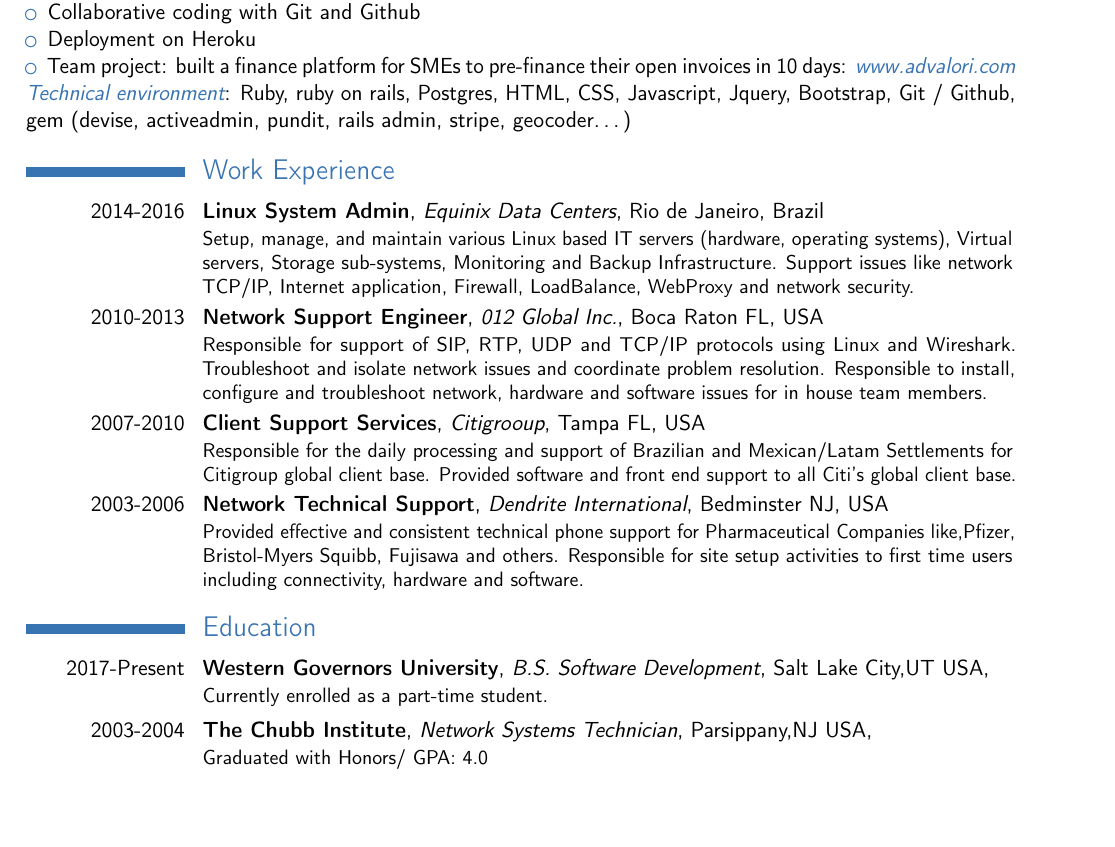
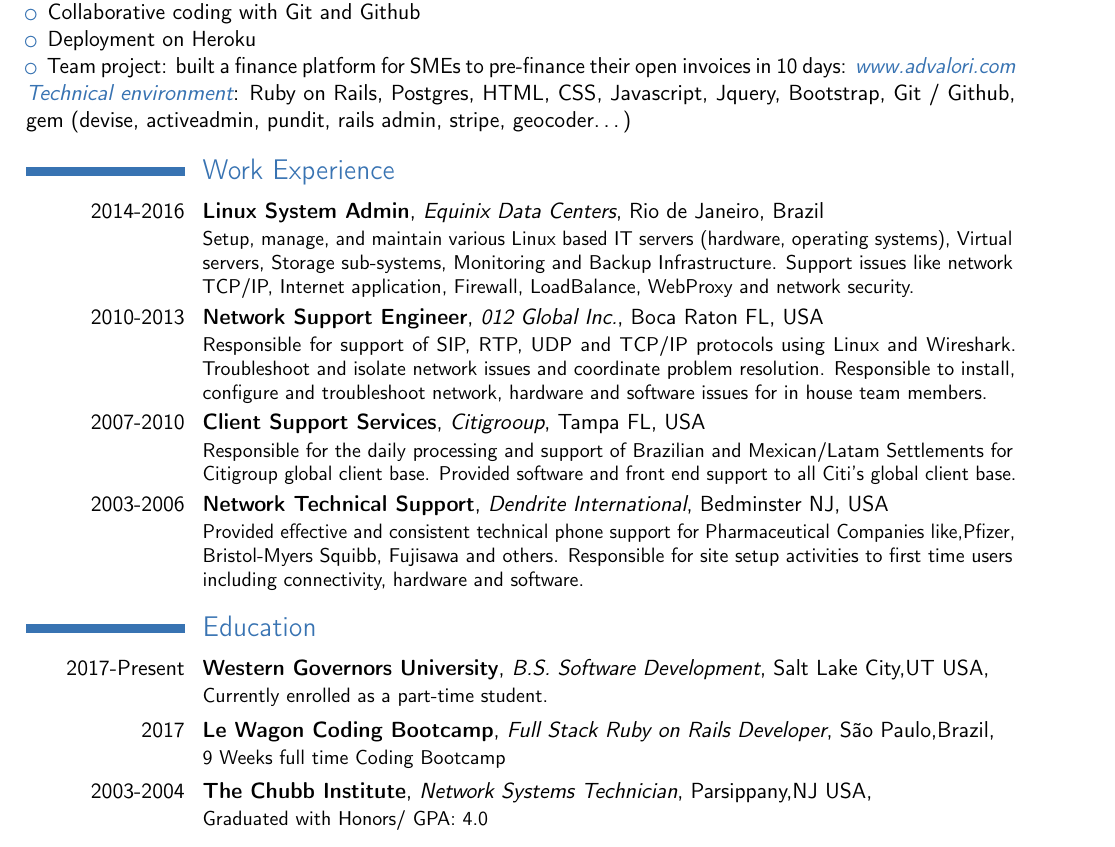
Before and after one commit to posouza/resume, a LaTeX CV (resume.tex): part of the page, cut so that both start at the same text, the shorter picture padded with empty space. Compiled offline with pdfLaTeX.

Commit message:
Update resume.tex

```diff
--- a/resume.tex
+++ b/resume.tex
@@ -25,11 +25,12 @@
 \firstname{Pedro}
 \familyname{Souza}
 \title{Full Stack Web Developer}
-\address{Astoria, New York}{}
+\phone{(407) 706-3388}
 \email{posouza@gmail.com}
 \homepage{https://posouza.github.io/profile}
+\address{Astoria, New York}{}
 % \phone{+1 (917) 794-3994}
-\photo[60pt][0pt]{XPic.jpg}
+% \photo[60pt][0pt]{XPic.jpg}
 \extrainfo{\raisebox{-1mm}{\includegraphics[height=11pt]{octocatvector.eps}}
     \href{https://github.com/posouza}{github.com/posouza}}
 
@@ -58,7 +59,7 @@
 \item Team project: built a finance platform for SMEs to pre-finance their open invoices in 10 days: \pl{www.advalori.com}
 \end{itemize}
 
-\pl{Technical environment}: Ruby, ruby on rails, Postgres, HTML, CSS, Javascript, Jquery, Bootstrap, Git / Github, gem (devise, activeadmin, pundit, rails admin, stripe, geocoder…)
+\pl{Technical environment}: Ruby on Rails, Postgres, HTML, CSS, Javascript, Jquery, Bootstrap, Git / Github, gem (devise, activeadmin, pundit, rails admin, stripe, geocoder…)
 
 \section{Work Experience}
 \cventry{2014-2016}{Linux System Admin}{Equinix Data Centers}{Rio de Janeiro, Brazil}{}{
@@ -83,6 +84,9 @@
 \cventry{2017-Present}{Western Governors University}{B.S. Software Development}{Salt Lake City,UT USA}{
     }{Currently enrolled as a part-time student.}
 
+\cventry{2017}{Le Wagon Coding Bootcamp}{Full Stack Ruby on Rails Developer}{São Paulo,Brazil}{
+    }{9 Weeks full time Coding Bootcamp}
+
 \cventry{2003-2004}{The Chubb Institute}{Network Systems Technician}{Parsippany,NJ USA}{
     }{Graduated with Honors/ GPA: 4.0}
 
```
